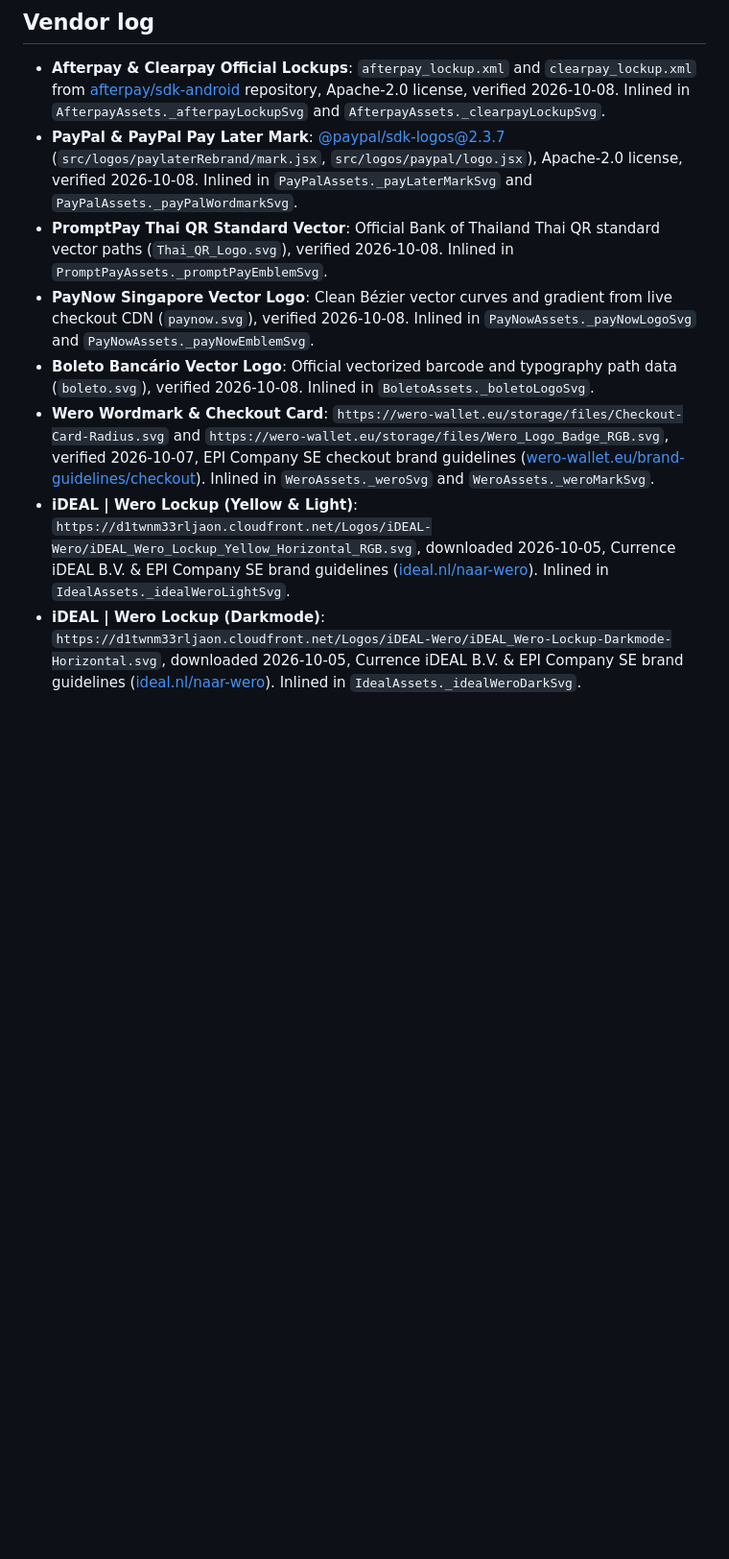
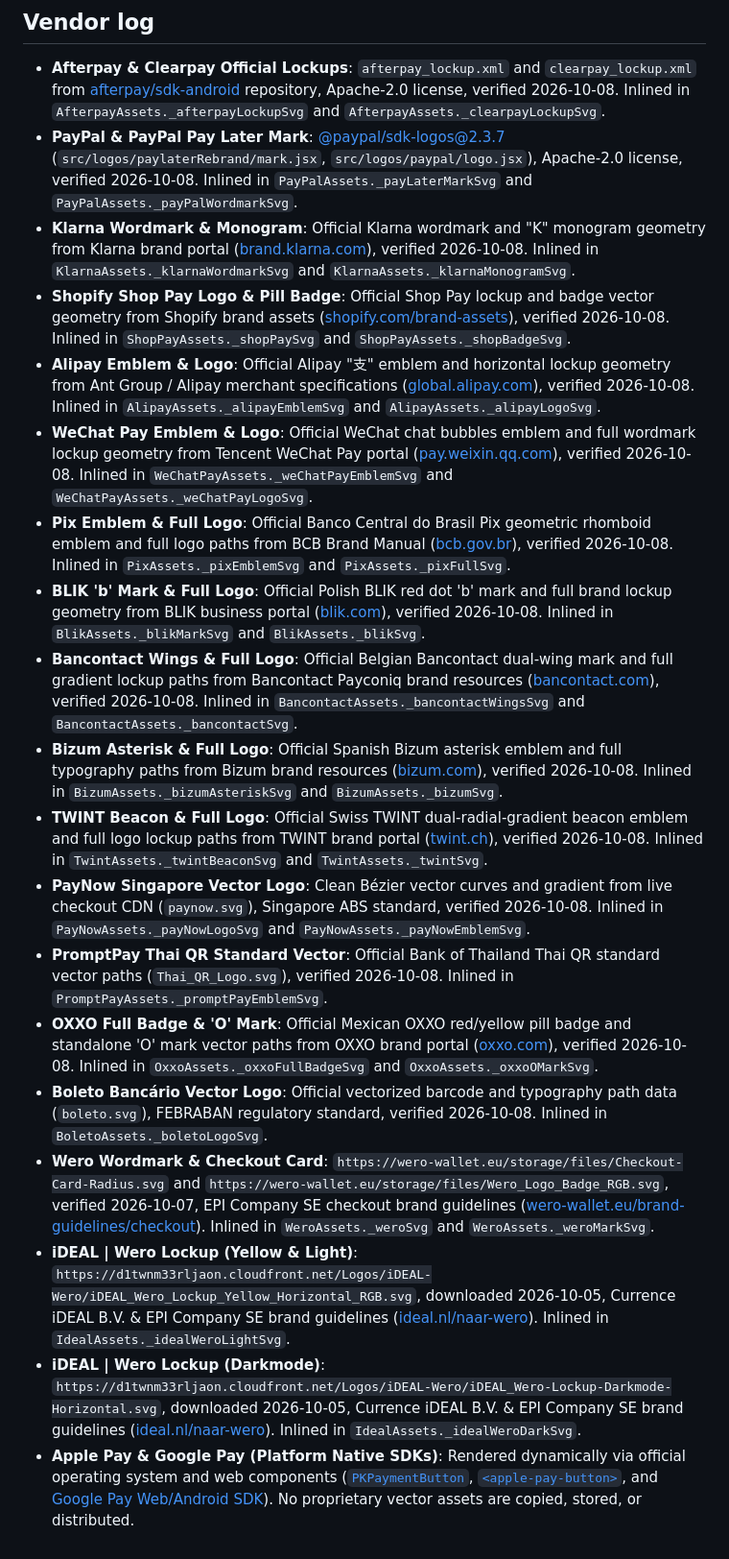
Before and after one commit to Robert-SD/pay_buttons, a Markdown page: ASSET_SOURCES.md, the part around one of its changes. Shown at 96% size. GitHub-like rendering; blank space fills up the shorter version.

```diff
--- a/ASSET_SOURCES.md
+++ b/ASSET_SOURCES.md
@@ -41,9 +41,20 @@ See `TRADEMARKS.md` for the legal posture (non-affiliation, nominative fair use,
 
 * **Afterpay & Clearpay Official Lockups**: `afterpay_lockup.xml` and `clearpay_lockup.xml` from [afterpay/sdk-android](https://github.com/afterpay/sdk-android) repository, Apache-2.0 license, verified 2026-10-08. Inlined in `AfterpayAssets._afterpayLockupSvg` and `AfterpayAssets._clearpayLockupSvg`.
 * **PayPal & PayPal Pay Later Mark**: [@paypal/sdk-logos@2.3.7](https://github.com/paypal/paypal-sdk-logos/tree/v2.3.7) (`src/logos/paylaterRebrand/mark.jsx`, `src/logos/paypal/logo.jsx`), Apache-2.0 license, verified 2026-10-08. Inlined in `PayPalAssets._payLaterMarkSvg` and `PayPalAssets._payPalWordmarkSvg`.
+* **Klarna Wordmark & Monogram**: Official Klarna wordmark and "K" monogram geometry from Klarna brand portal ([brand.klarna.com](https://brand.klarna.com/)), verified 2026-10-08. Inlined in `KlarnaAssets._klarnaWordmarkSvg` and `KlarnaAssets._klarnaMonogramSvg`.
+* **Shopify Shop Pay Logo & Pill Badge**: Official Shop Pay lockup and badge vector geometry from Shopify brand assets ([shopify.com/brand-assets](https://www.shopify.com/brand-assets)), verified 2026-10-08. Inlined in `ShopPayAssets._shopPaySvg` and `ShopPayAssets._shopBadgeSvg`.
+* **Alipay Emblem & Logo**: Official Alipay "支" emblem and horizontal lockup geometry from Ant Group / Alipay merchant specifications ([global.alipay.com](https://global.alipay.com/)), verified 2026-10-08. Inlined in `AlipayAssets._alipayEmblemSvg` and `AlipayAssets._alipayLogoSvg`.
+* **WeChat Pay Emblem & Logo**: Official WeChat chat bubbles emblem and full wordmark lockup geometry from Tencent WeChat Pay portal ([pay.weixin.qq.com](https://pay.weixin.qq.com/static/material/brand.shtml)), verified 2026-10-08. Inlined in `WeChatPayAssets._weChatPayEmblemSvg` and `WeChatPayAssets._weChatPayLogoSvg`.
+* **Pix Emblem & Full Logo**: Official Banco Central do Brasil Pix geometric rhomboid emblem and full logo paths from BCB Brand Manual ([bcb.gov.br](https://www.bcb.gov.br/estabilidadefinanceira/pagamentosinstantaneos)), verified 2026-10-08. Inlined in `PixAssets._pixEmblemSvg` and `PixAssets._pixFullSvg`.
+* **BLIK 'b' Mark & Full Logo**: Official Polish BLIK red dot 'b' mark and full brand lockup geometry from BLIK business portal ([blik.com](https://blik.com/en/for-business/materials-to-download)), verified 2026-10-08. Inlined in `BlikAssets._blikMarkSvg` and `BlikAssets._blikSvg`.
+* **Bancontact Wings & Full Logo**: Official Belgian Bancontact dual-wing mark and full gradient lockup paths from Bancontact Payconiq brand resources ([bancontact.com](https://www.bancontact.com/en)), verified 2026-10-08. Inlined in `BancontactAssets._bancontactWingsSvg` and `BancontactAssets._bancontactSvg`.
+* **Bizum Asterisk & Full Logo**: Official Spanish Bizum asterisk emblem and full typography paths from Bizum brand resources ([bizum.com](https://bizum.com/es/)), verified 2026-10-08. Inlined in `BizumAssets._bizumAsteriskSvg` and `BizumAssets._bizumSvg`.
+* **TWINT Beacon & Full Logo**: Official Swiss TWINT dual-radial-gradient beacon emblem and full logo lockup paths from TWINT brand portal ([twint.ch](https://www.twint.ch/en/business-customers/integration/branding/)), verified 2026-10-08. Inlined in `TwintAssets._twintBeaconSvg` and `TwintAssets._twintSvg`.
+* **PayNow Singapore Vector Logo**: Clean Bézier vector curves and gradient from live checkout CDN (`paynow.svg`), Singapore ABS standard, verified 2026-10-08. Inlined in `PayNowAssets._payNowLogoSvg` and `PayNowAssets._payNowEmblemSvg`.
 * **PromptPay Thai QR Standard Vector**: Official Bank of Thailand Thai QR standard vector paths (`Thai_QR_Logo.svg`), verified 2026-10-08. Inlined in `PromptPayAssets._promptPayEmblemSvg`.
-* **PayNow Singapore Vector Logo**: Clean Bézier vector curves and gradient from live checkout CDN (`paynow.svg`), verified 2026-10-08. Inlined in `PayNowAssets._payNowLogoSvg` and `PayNowAssets._payNowEmblemSvg`.
-* **Boleto Bancário Vector Logo**: Official vectorized barcode and typography path data (`boleto.svg`), verified 2026-10-08. Inlined in `BoletoAssets._boletoLogoSvg`.
+* **OXXO Full Badge & 'O' Mark**: Official Mexican OXXO red/yellow pill badge and standalone 'O' mark vector paths from OXXO brand portal ([oxxo.com](https://www.oxxo.com/oxxopay)), verified 2026-10-08. Inlined in `OxxoAssets._oxxoFullBadgeSvg` and `OxxoAssets._oxxoOMarkSvg`.
+* **Boleto Bancário Vector Logo**: Official vectorized barcode and typography path data (`boleto.svg`), FEBRABAN regulatory standard, verified 2026-10-08. Inlined in `BoletoAssets._boletoLogoSvg`.
 * **Wero Wordmark & Checkout Card**: `https://wero-wallet.eu/storage/files/Checkout-Card-Radius.svg` and `https://wero-wallet.eu/storage/files/Wero_Logo_Badge_RGB.svg`, verified 2026-10-07, EPI Company SE checkout brand guidelines ([wero-wallet.eu/brand-guidelines/checkout](https://wero-wallet.eu/brand-guidelines/checkout)). Inlined in `WeroAssets._weroSvg` and `WeroAssets._weroMarkSvg`.
 * **iDEAL | Wero Lockup (Yellow & Light)**: `https://d1twnm33rljaon.cloudfront.net/Logos/iDEAL-Wero/iDEAL_Wero_Lockup_Yellow_Horizontal_RGB.svg`, downloaded 2026-10-05, Currence iDEAL B.V. & EPI Company SE brand guidelines ([ideal.nl/naar-wero](https://ideal.nl/naar-wero)). Inlined in `IdealAssets._idealWeroLightSvg`.
 * **iDEAL | Wero Lockup (Darkmode)**: `https://d1twnm33rljaon.cloudfront.net/Logos/iDEAL-Wero/iDEAL_Wero-Lockup-Darkmode-Horizontal.svg`, downloaded 2026-10-05, Currence iDEAL B.V. & EPI Company SE brand guidelines ([ideal.nl/naar-wero](https://ideal.nl/naar-wero)). Inlined in `IdealAssets._idealWeroDarkSvg`.
+* **Apple Pay & Google Pay (Platform Native SDKs)**: Rendered dynamically via official operating system and web components ([`PKPaymentButton`](https://developer.apple.com/documentation/passkit/pkpaymentbutton), [`<apple-pay-button>`](https://developer.apple.com/documentation/applepayontheweb/displaying-apple-pay-buttons-using-javascript), and [Google Pay Web/Android SDK](https://developers.google.com/pay/api/web/guides/brand-guidelines)). No proprietary vector assets are copied, stored, or distributed.
```
Also changed, not shown: other parts of ASSET_SOURCES.md (+21 -21 lines).
